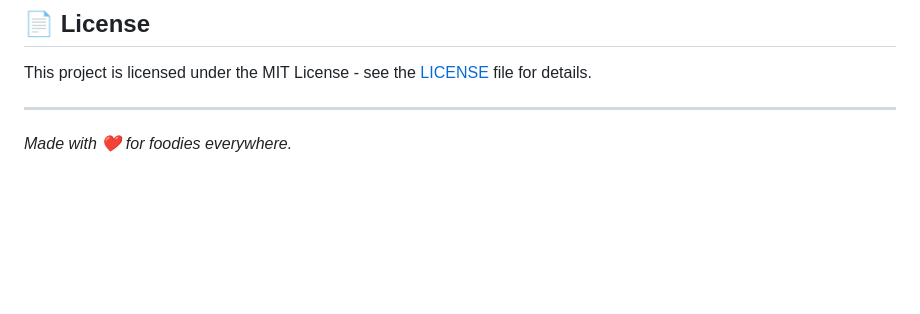
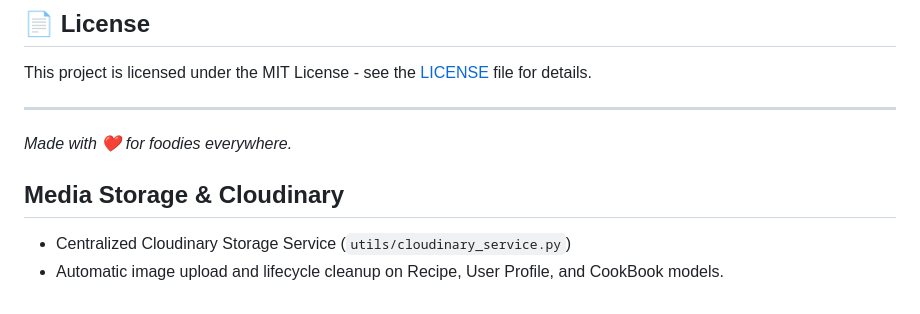
Before and after one commit to ShaimanQasir/Cooked, a Markdown page: README.md, the part around the change. Drawn GitHub-style; blank space fills up the shorter version.

Commit message:
docs: document centralized cloudinary storage service and automated image cleanup

```diff
--- a/README.md
+++ b/README.md
@@ -103,3 +103,8 @@ This project is licensed under the MIT License - see the [LICENSE](LICENSE) file
 ---
 
 *Made with ❤️ for foodies everywhere.*
+
+
+## Media Storage & Cloudinary
+- Centralized Cloudinary Storage Service (`utils/cloudinary_service.py`)
+- Automatic image upload and lifecycle cleanup on Recipe, User Profile, and CookBook models.
```
